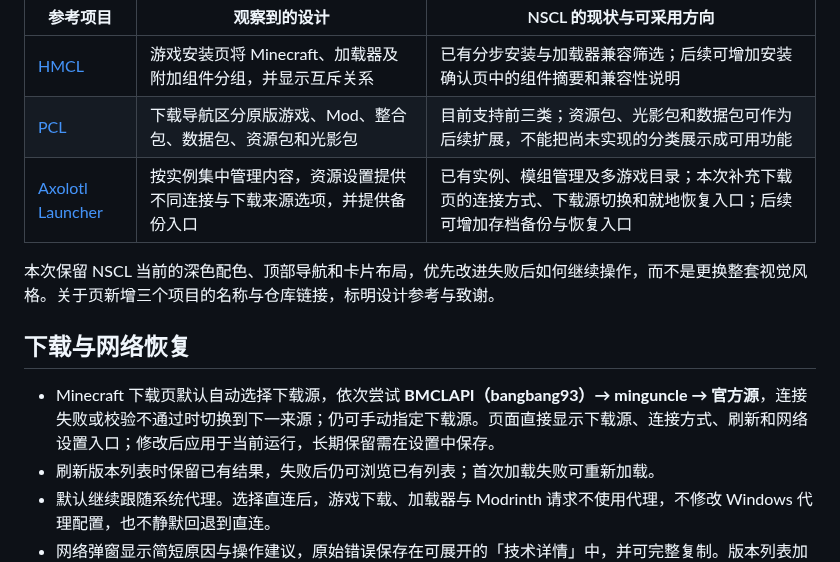
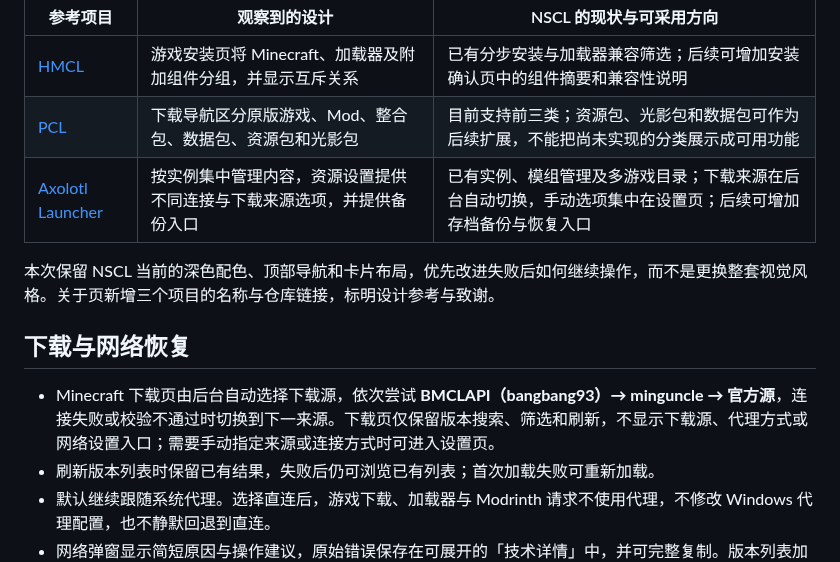
Before and after one commit to JeffreyMing2004/NorthStar-Minecraft-Launcher, a Markdown page: docs/launcher-ui-references.md, the part around the change. Rendered like a GitHub page.

```diff
--- a/docs/launcher-ui-references.md
+++ b/docs/launcher-ui-references.md
@@ -6,13 +6,13 @@
 | --- | --- | --- |
 | [HMCL](https://hmcl.huangyuhui.net/) | 游戏安装页将 Minecraft、加载器及附加组件分组，并显示互斥关系 | 已有分步安装与加载器兼容筛选；后续可增加安装确认页中的组件摘要和兼容性说明 |
 | [PCL](https://github.com/Meloong-Git/PCL/blob/main/Plain%20Craft%20Launcher%202/Pages/PageDownload/PageDownloadLeft.xaml) | 下载导航区分原版游戏、Mod、整合包、数据包、资源包和光影包 | 目前支持前三类；资源包、光影包和数据包可作为后续扩展，不能把尚未实现的分类展示成可用功能 |
-| [Axolotl Launcher](https://axlmc.org/) | 按实例集中管理内容，资源设置提供不同连接与下载来源选项，并提供备份入口 | 已有实例、模组管理及多游戏目录；本次补充下载页的连接方式、下载源切换和就地恢复入口；后续可增加存档备份与恢复入口 |
+| [Axolotl Launcher](https://axlmc.org/) | 按实例集中管理内容，资源设置提供不同连接与下载来源选项，并提供备份入口 | 已有实例、模组管理及多游戏目录；下载来源在后台自动切换，手动选项集中在设置页；后续可增加存档备份与恢复入口 |
 
 本次保留 NSCL 当前的深色配色、顶部导航和卡片布局，优先改进失败后如何继续操作，而不是更换整套视觉风格。关于页新增三个项目的名称与仓库链接，标明设计参考与致谢。
 
 ## 下载与网络恢复
 
-- Minecraft 下载页默认自动选择下载源，依次尝试 **BMCLAPI（bangbang93）→ minguncle → 官方源**，连接失败或校验不通过时切换到下一来源；仍可手动指定下载源。页面直接显示下载源、连接方式、刷新和网络设置入口；修改后应用于当前运行，长期保留需在设置中保存。
+- Minecraft 下载页由后台自动选择下载源，依次尝试 **BMCLAPI（bangbang93）→ minguncle → 官方源**，连接失败或校验不通过时切换到下一来源。下载页仅保留版本搜索、筛选和刷新，不显示下载源、代理方式或网络设置入口；需要手动指定来源或连接方式时可进入设置页。
 - 刷新版本列表时保留已有结果，失败后仍可浏览已有列表；首次加载失败可重新加载。
 - 默认继续跟随系统代理。选择直连后，游戏下载、加载器与 Modrinth 请求不使用代理，不修改 Windows 代理配置，也不静默回退到直连。
 - 网络弹窗显示简短原因与操作建议，原始错误保存在可展开的「技术详情」中，并可完整复制。版本列表加载失败提供重试；代理相关失败提供显式的「切换直连并重试」。安装、导入等修改文件的操作不会从弹窗中自动重跑。
```
Also changed, not shown: README.md (+1 -1 lines), docs/images/downloads.png, 2 other files.
